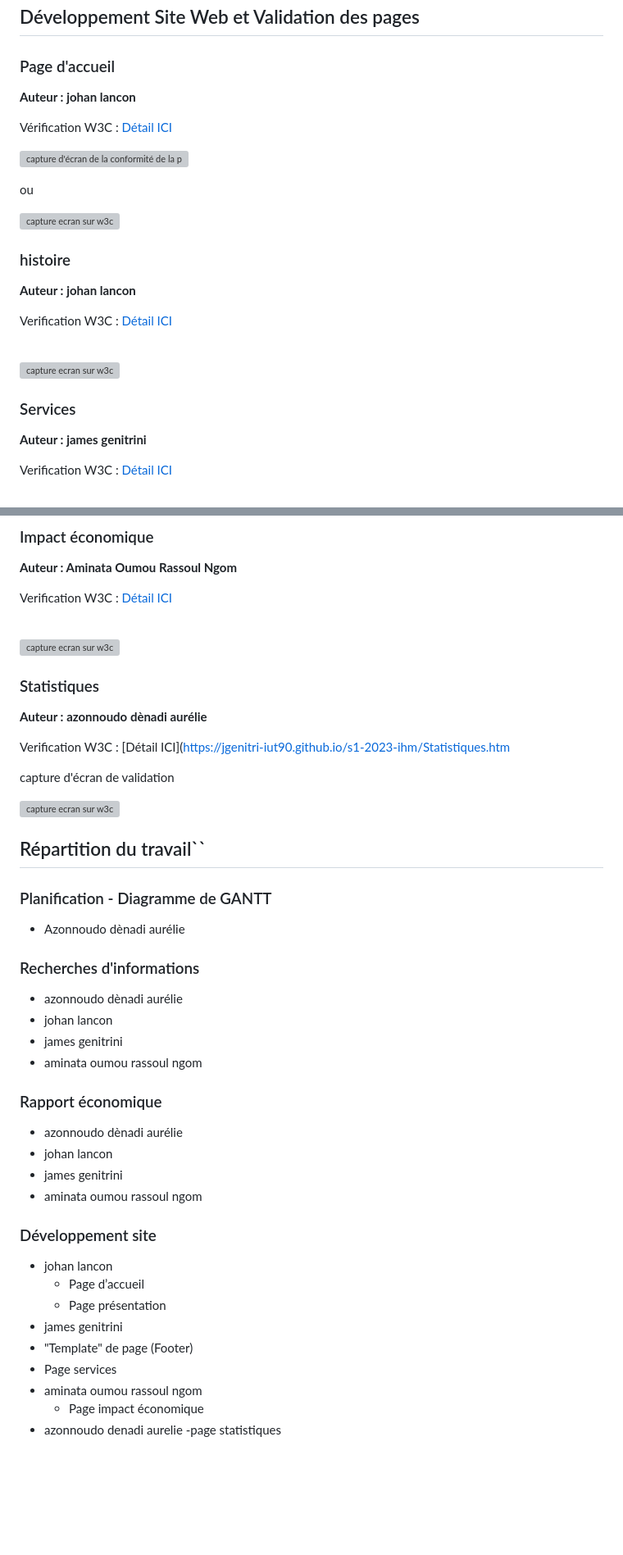
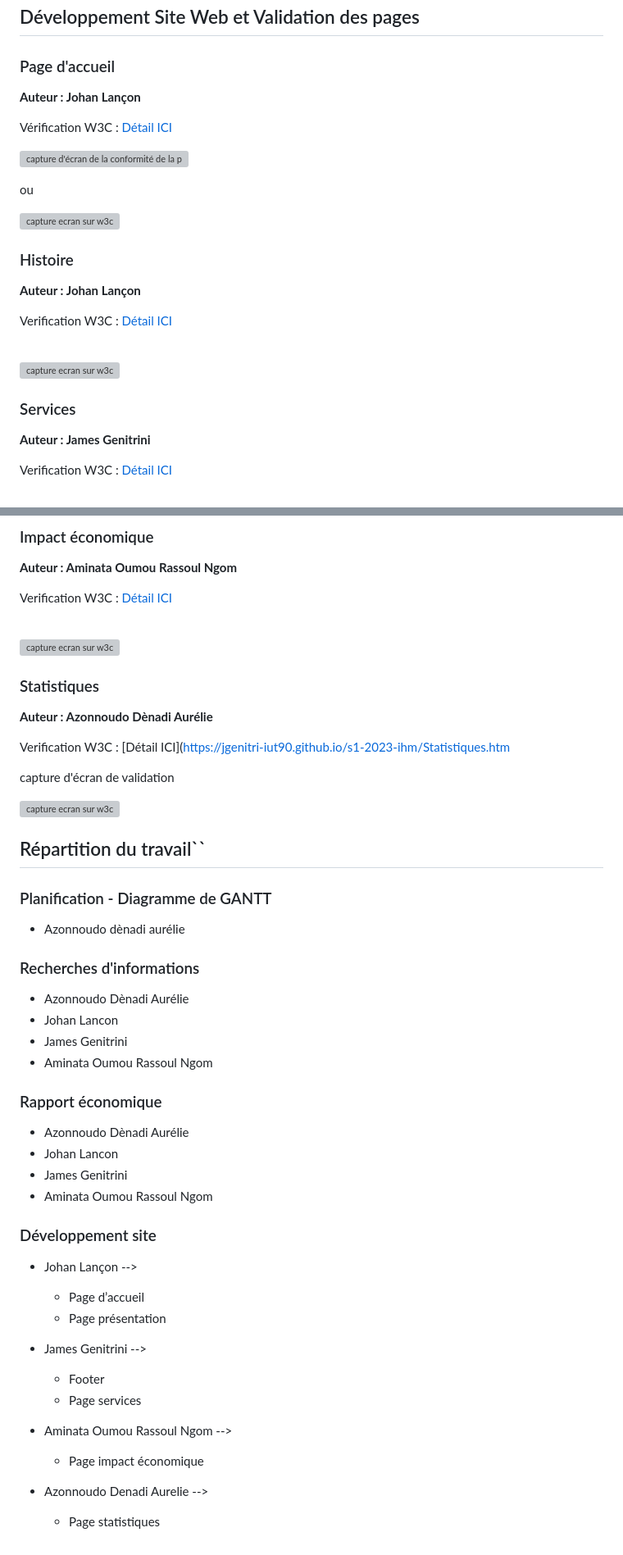
Before and after one commit to jgenitri-iut90/s1-2023-ihm, a Markdown page: README.md, 2 parts joined by grey strips. Shown at 82% size. GitHub-like rendering; blank space fills up the shorter version; grey boxes are pictures that could not be loaded.

```diff
--- a/README.md
+++ b/README.md
@@ -28,7 +28,7 @@ et d'autres sites comme celui du gouvernement de la france disponible ici pour l
 
 ### Page d'accueil
 
-**Auteur : johan lancon**
+**Auteur : Johan Lançon**
 
 Vérification W3C : [Détail ICI](https://validator.w3.org/nu/?showsource=yes&showoutline=yes&showimagereport=yes&doc=https%3A%2F%2Fdemo-am90.github.io%2Fs1-demo%2Findex.html)
 
@@ -42,9 +42,9 @@ ou
 
 <!--  style="width=400px" ne fonctionne pas -->
 
-### histoire
+### Histoire
 
-**Auteur : johan lancon**
+**Auteur : Johan Lançon**
 
 Verification W3C : [Détail ICI](https://validator.w3.org/nu/?showsource=yes&showoutline=yes&showimagereport=yes&doc=https%3A%2F%2Fdemo-am90.github.io%2Fs1-demo%2Findex.html)
 
@@ -53,7 +53,7 @@ Verification W3C : [Détail ICI](https://validator.w3.org/nu/?showsource=yes&sho
 
 ### Services
 
-**Auteur : james genitrini**
+**Auteur : James Genitrini**
 
 Verification W3C : [Détail ICI](https://jgenitri-iut90.github.io/s1-2023-ihm/Services.html)
 
@@ -70,19 +70,17 @@ Verification W3C : [Détail ICI]([https://jgenitri-iut90.github.io/s1-2023-ihm/S
 <img src="static/IMG/Impact_economiqueW3C.png" width="600px" alt="capture ecran sur w3c">
 
 
-
-
-
-
 ### Statistiques
 
-**Auteur : azonnoudo dènadi aurélie**
+**Auteur : Azonnoudo Dènadi Aurélie**
 
 Verification W3C : [Détail ICI]([https://jgenitri-iut90.github.io/s1-2023-ihm/Statistiques.htm](https://validator.w3.org/nu/?showsource=yes&doc=https%3A%2F%2Fjgenitri-iut90.github.io%2Fs1-2023-ihm%2FStatistiques.html)
 
 capture d'écran de validation
 
 <img src="static/IMG/StatistiquesW3C.png" width="600px" alt="capture ecran sur w3c">
+
+
 
 
 
@@ -94,28 +92,31 @@ capture d'écran de validation
 
 ### Recherches d'informations
 
-- azonnoudo dènadi aurélie
-- johan lancon
-- james genitrini
-- aminata oumou rassoul ngom
+- Azonnoudo Dènadi Aurélie
+- Johan Lancon
+- James Genitrini
+- Aminata Oumou Rassoul Ngom
 
 
 ### Rapport économique
 
-- azonnoudo dènadi aurélie
-- johan lancon
-- james genitrini
-- aminata oumou rassoul ngom
+- Azonnoudo Dènadi Aurélie
+- Johan Lancon
+- James Genitrini
+- Aminata Oumou Rassoul Ngom
 
 ### Développement site
 
-- johan lancon
+- Johan Lançon -->
   - Page d’accueil
   - Page présentation
-- james genitrini
- - "Template" de page (Footer)
+
+- James Genitrini -->
+  - Footer
   - Page services
-- aminata oumou rassoul ngom
+
+- Aminata Oumou Rassoul Ngom -->
   - Page impact économique
-- azonnoudo denadi aurelie
-  -page statistiques
+
+- Azonnoudo Denadi Aurelie -->
+  - Page statistiques
```
Also changed, not shown: other parts of README.md (+3 -3 lines).
